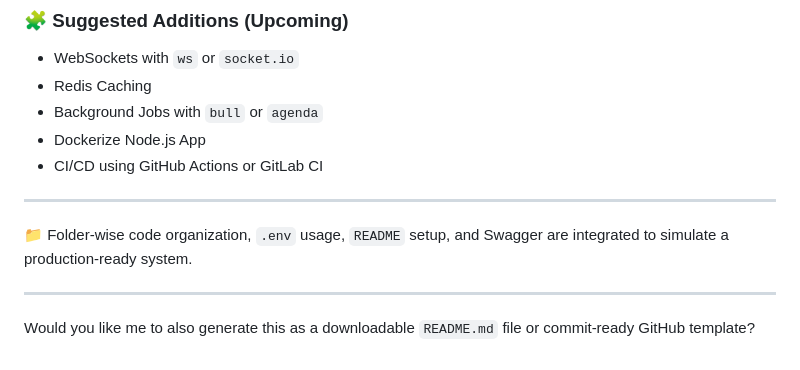
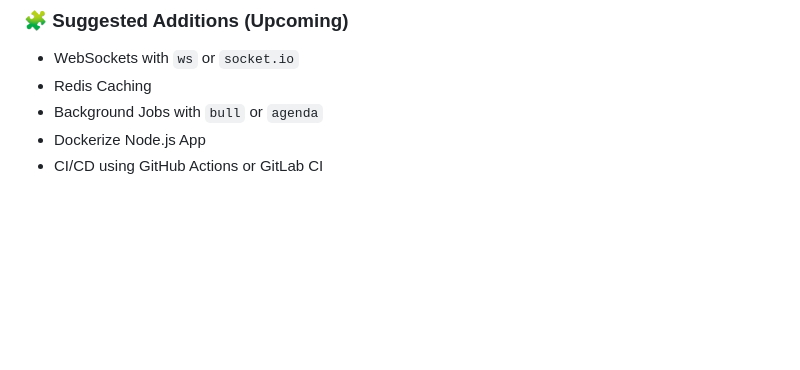
Before and after one commit to arnabjob16/node-tutorial, a Markdown page: README.md, the part around the change. Drawn GitHub-style; blank space fills up the shorter version.

Commit message:
Arnab/Init commit

```diff
--- a/README.md
+++ b/README.md
@@ -86,11 +86,3 @@ This document lists all the core concepts explored during the Node.js learning j
 - Background Jobs with `bull` or `agenda`
 - Dockerize Node.js App
 - CI/CD using GitHub Actions or GitLab CI
-
----
-
-📁 Folder-wise code organization, `.env` usage, `README` setup, and Swagger are integrated to simulate a production-ready system.
-
----
-
-Would you like me to also generate this as a downloadable `README.md` file or commit-ready GitHub template?
```
